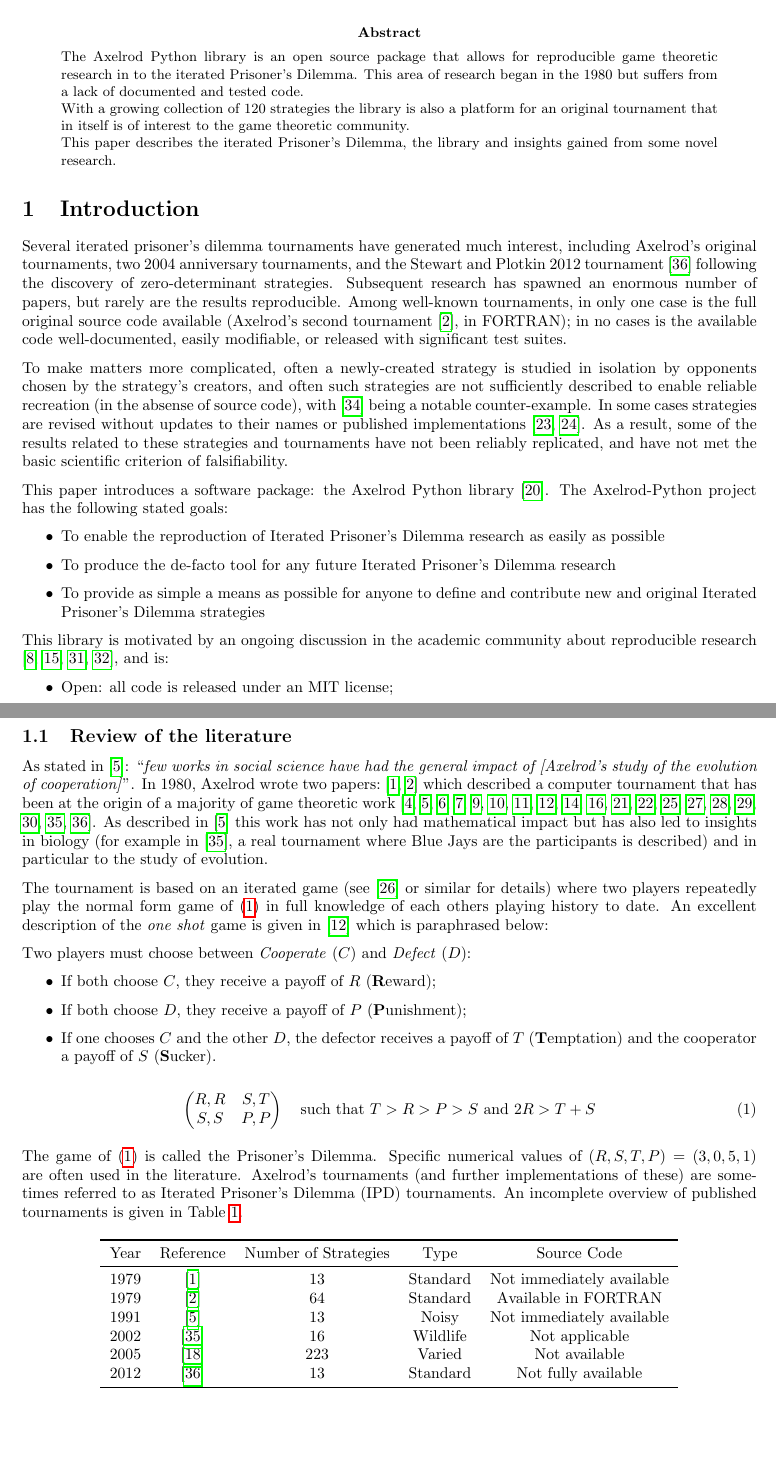
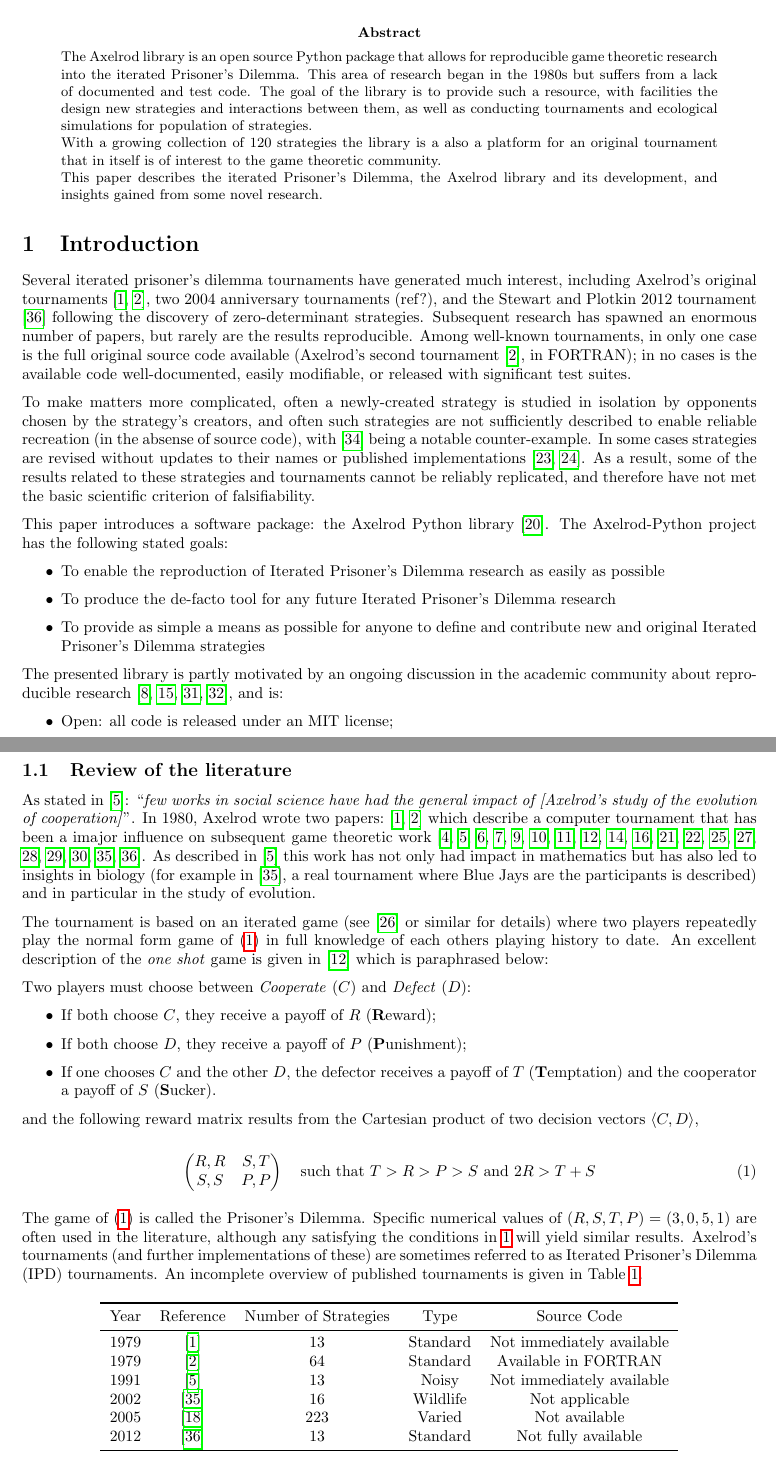
Before and after one commit to Axelrod-Python/An-open-reproducible-framework-for-the-study-of-the-iterated-prisoners-dilemma, a LaTeX paper (tex/paper.tex): two parts of pages 1 and 2 of 10, joined at a grey line, cut so that both start at the same text, the shorter picture padded with empty space. Compiled offline with pdfLaTeX.

Commit message:
Some tidbits in intro

```diff
--- a/tex/paper.tex
+++ b/tex/paper.tex
@@ -37,26 +37,30 @@
 
 \begin{abstract}
 \noindent
-    The Axelrod Python library is an open source package that allows for
-    reproducible game theoretic research in to the iterated Prisoner's Dilemma.
-    This area of research began in the 1980 but suffers from a lack of
-    documented and tested code.
+    The Axelrod library is an open source Python package that allows for
+    reproducible game theoretic research into the iterated Prisoner's Dilemma.
+    This area of research began in the 1980s but suffers from a lack of
+    documented and test code. The goal of the library is to provide such
+    a resource, with facilities the design new strategies and interactions
+    between them, as well as conducting tournaments and ecological simulations
+    for population of strategies.
 
 \noindent
-    With a growing collection of 120 strategies the library is also a platform
+    With a growing collection of 120 strategies the library is a also a platform
     for an original tournament that in itself is of interest to the game
     theoretic community.
 
 \noindent
-    This paper describes the iterated Prisoner's Dilemma, the library and
-    insights gained from some novel research.
+    This paper describes the iterated Prisoner's Dilemma, the Axelrod library
+    and its development, and insights gained from some novel research.
 \end{abstract}
 
 
 \section{Introduction}\label{sec:introduction}
 
 Several iterated prisoner's dilemma tournaments have generated much interest,
-including Axelrod's original tournaments, two 2004 anniversary tournaments, and
+including Axelrod's original tournaments \cite{Axelrod1980a,Axelrod1980b},
+two 2004 anniversary tournaments (ref?), and
 the Stewart and Plotkin 2012 tournament \cite{Stewart2012} following the
 discovery of zero-determinant strategies.  Subsequent research has spawned an
 enormous number of papers, but rarely are the results reproducible. Among
@@ -72,7 +76,7 @@
 counter-example. In some cases strategies are revised without updates to their
 names or published implementations \cite{li2007design, li2011engineering}.
 As a result, some of the results related to these strategies and tournaments
-have not been reliably replicated, and have not met the basic scientific
+cannot be reliably replicated, and therefore have not met the basic scientific
 criterion of falsifiability.
 
 This paper introduces a software package: the Axelrod Python library
@@ -88,7 +92,7 @@
     contribute new and original Iterated Prisoner's Dilemma strategies
 \end{itemize}
 
-This library is motivated by an ongoing discussion in the academic community
+The presented library is partly motivated by an ongoing discussion in the academic community
 about reproducible research \cite{Crick2014a, Hong2015a, Prlic2012, Sandve2013},
 and is:
 
@@ -115,14 +119,14 @@
 As stated in~\cite{Bendor1991}: ``\textit{few works in social science have had
 the general impact of [Axelrod's study of the evolution of cooperation]}''.  In
 1980, Axelrod wrote two papers:~\cite{Axelrod1980a,Axelrod1980b} which
-described a computer tournament that has been at the origin of a majority of
-game theoretic work~\cite{Banks1990, Bendor1991, Boyd1987, Chellapilla1999,
+describe a computer tournament that has been a imajor influence on
+subsequent game theoretic work~\cite{Banks1990, Bendor1991, Boyd1987, Chellapilla1999,
 DavidB1993, Doebeli2005, Ellison1994, Gotts2003, Hilbe2013, Isaac2008,
 Kraines1989, Lee2015, Lorberbaum1994, Milgrom1982, Molander1985, Murnighan2015,
 Press2012, Stephens2002, Stewart2012}. As described in~\cite{Bendor1991} this
-work has not only had mathematical impact but has also led to insights in
+work has not only had impact in mathematics but has also led to insights in
 biology (for example in~\cite{Stephens2002}, a real tournament where Blue Jays
-are the participants is described) and in particular to the study of evolution.
+are the participants is described) and in particular in the study of evolution.
 
 The tournament is based on an iterated game (see~\cite{Maschler2013} or similar
 for details) where two players repeatedly play the normal form game of
@@ -143,6 +147,9 @@
         \(S\) (\textbf{S}ucker).
 \end{itemize}
 
+and the following reward matrix results from the Cartesian product of
+two decision vectors $\langle C, D \rangle$,
+
 \begin{equation}
     \begin{pmatrix}
         R,R & S,T\\
@@ -152,7 +159,8 @@
 \end{equation}
 
 The game of (\ref{equ:one-shot}) is called the Prisoner's Dilemma. Specific
-numerical values of \((R,S,T,P)=(3,0,5,1)\) are often used in the literature.
+numerical values of \((R,S,T,P)=(3,0,5,1)\) are often used in the literature,
+although any satisfying the conditions in \ref{equ:one-shot} will yield similar results.
 Axelrod's tournaments (and further implementations of these) are sometimes
 referred to as Iterated Prisoner's Dilemma (IPD) tournaments. An incomplete
 overview of published tournaments is given in Table~\ref{tab:tournaments}.
```
Also changed, not shown: tex/paper.tex (4 more changed lines).
